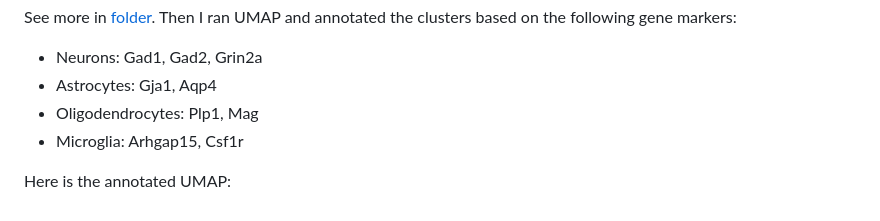
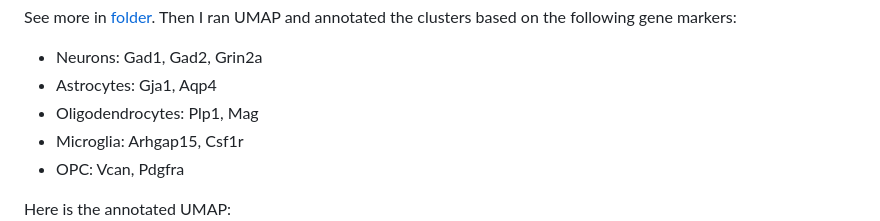
Before and after one commit to jackaloppy/bibb_multiomics, a Markdown page: README.md, the part around the change. GitHub-like rendering.

```diff
--- a/README.md
+++ b/README.md
@@ -51,6 +51,7 @@ See more in [folder](/results). Then I ran UMAP and annotated the clusters based
 - Astrocytes: Gja1, Aqp4
 - Oligodendrocytes: Plp1, Mag
 - Microglia: Arhgap15, Csf1r
+- OPC: Vcan, Pdgfra
 
 Here is the annotated UMAP:
 ![scRNA annotated UMAP](/results/annotated_umap_scrna.png)
```
